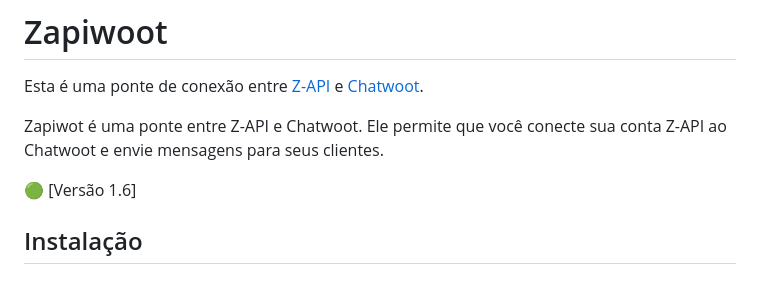
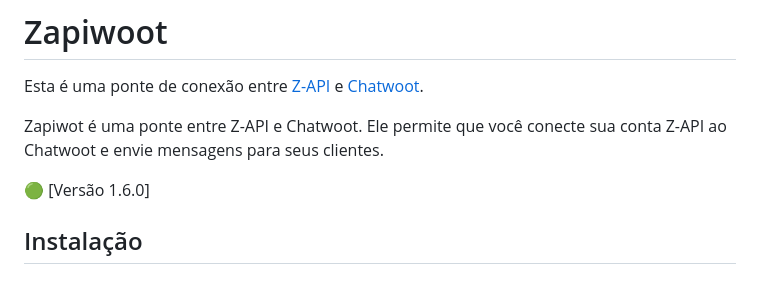
Before and after one commit to arismarioneves/z.api-chatwoot-bridge, a Markdown page: README.md, the part around the change. Rendered like a GitHub page.

```diff
--- a/README.md
+++ b/README.md
@@ -4,7 +4,7 @@ Esta é uma ponte de conexão entre [Z-API](https://www.z-api.io/) e [Chatwoot](
 
 Zapiwot é uma ponte entre Z-API e Chatwoot. Ele permite que você conecte sua conta Z-API ao Chatwoot e envie mensagens para seus clientes.
 
-🟢 [Versão 1.6]
+🟢 [Versão 1.6.0]
 
 ## Instalação
 
```
Also changed, not shown: CHANGELOG.md (added, +19 -0 lines).
